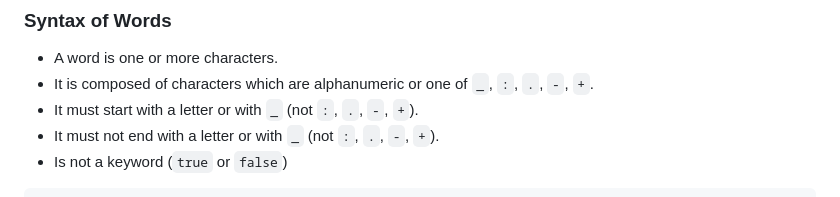
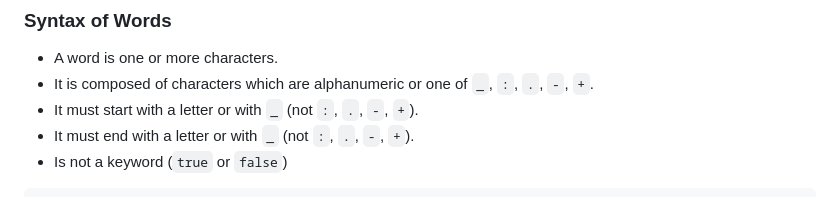
Before and after one commit to telicent-oss/rdf-abac, a Markdown page: docs/abac-specification.md, the part around the change. Drawn GitHub-style.

Commit message:
[Minor] Fixing error that suggests the opposite.

````diff
--- a/docs/abac-specification.md
+++ b/docs/abac-specification.md
@@ -68,7 +68,7 @@ label
 * A word is one or more characters.
 * It is composed of characters which are alphanumeric or one of `_`, `:`, `.`, `-`, `+`.
 * It must start with a letter or with `_` (not `:`, `.`, `-`, `+`).
-* It must not end with a letter or with `_` (not `:`, `.`, `-`, `+`).
+* It must end with a letter or with `_` (not `:`, `.`, `-`, `+`).
 * Is not a keyword (`true` or `false`)
 
 ```
````
